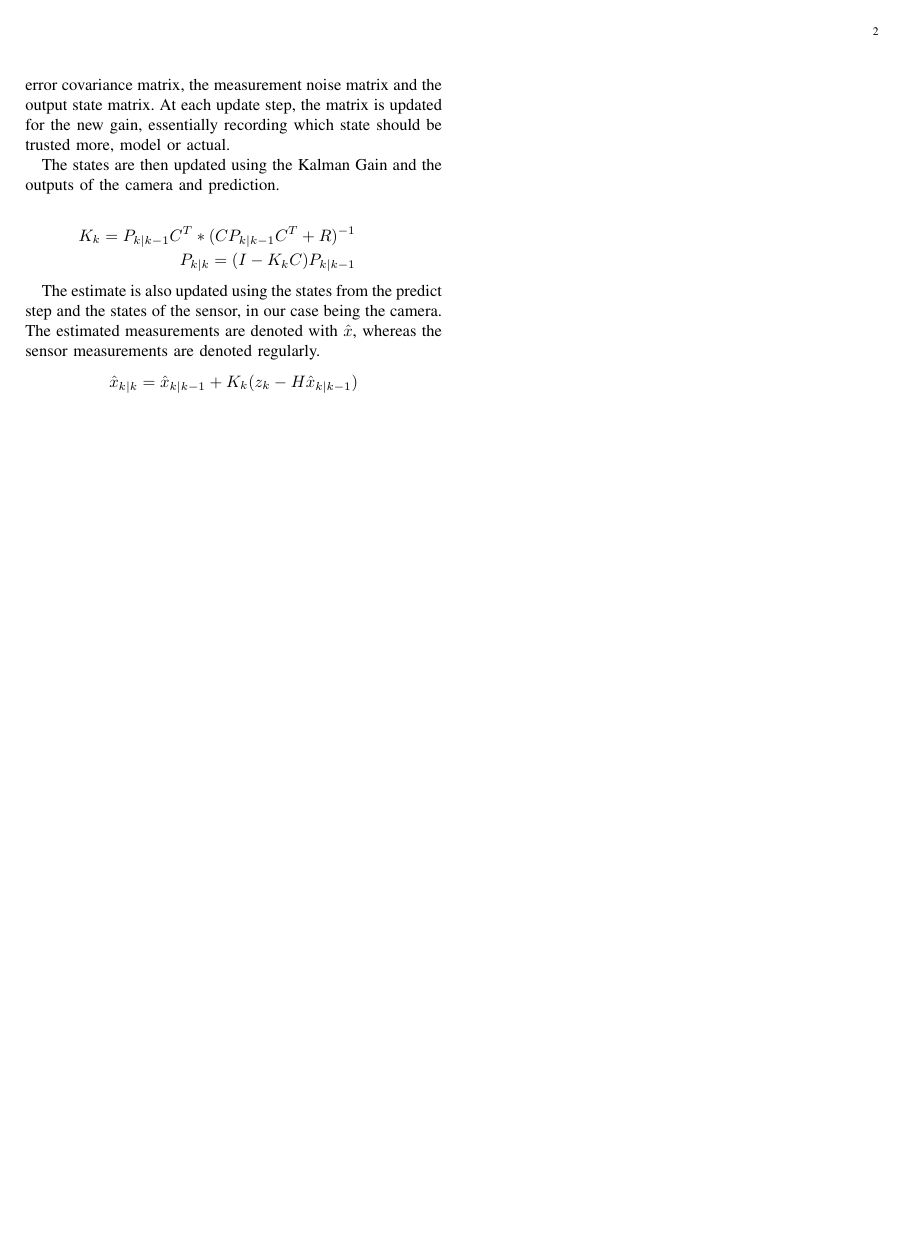
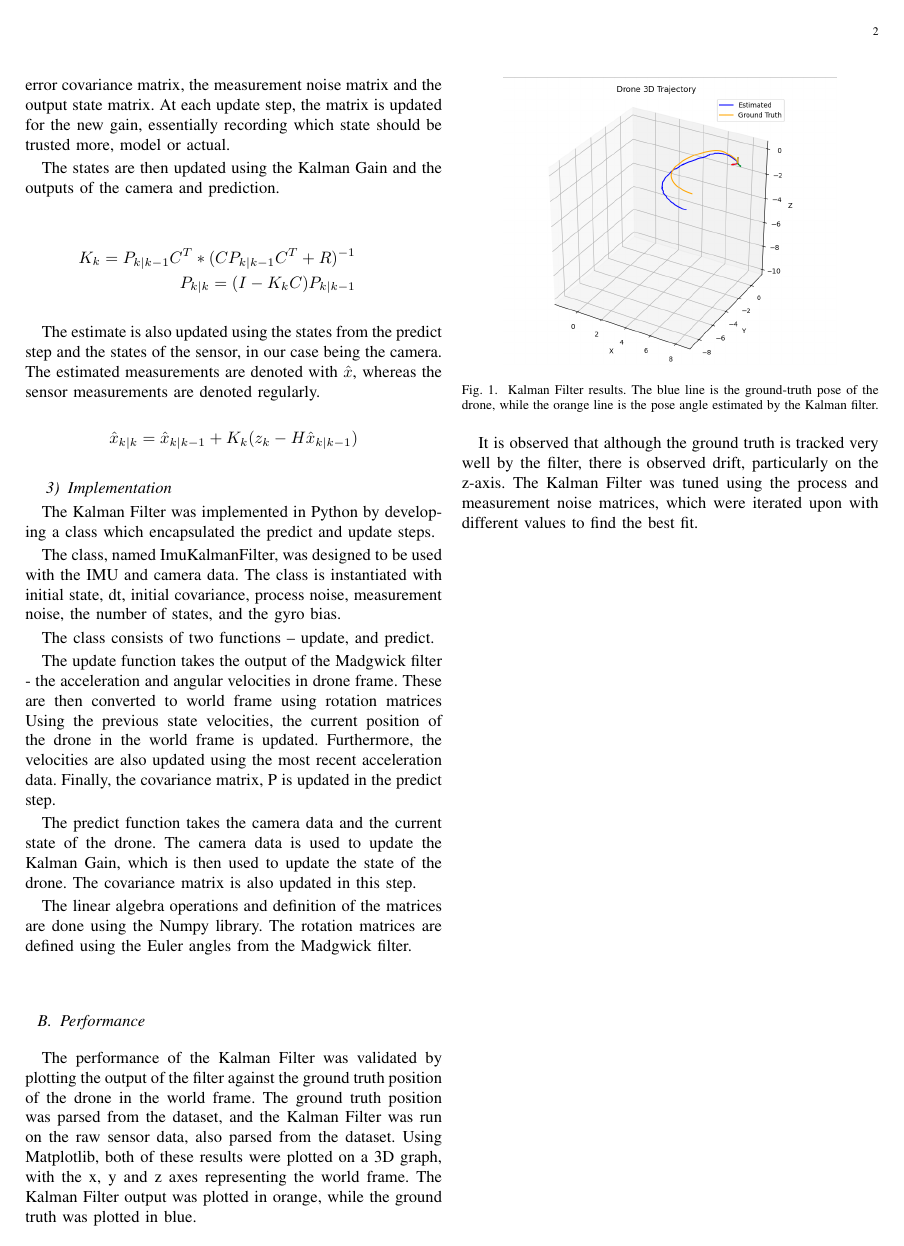
Before and after one commit to sahil-kale/fpv-drone-vio, a LaTeX document (report/kf.tex): page 2 of 2. Compiled offline with pdfLaTeX.

Commit message:
added figure and initial pass of the implementation and performance

```diff
--- a/report/kf.tex
+++ b/report/kf.tex
@@ -114,4 +114,30 @@ The estimated measurements are denoted with $\hat{x}$, whereas the sensor measur
     \hat{x}_{k|k} = \hat{x}_{k|k-1} + K_k (z_k - H \hat{x}_{k|k-1})
 \end{equation*}
 
+\subsubsection{Implementation}
+
+The Kalman Filter was implemented in Python by developing a class which encapsulated the predict and update steps.
+
+The class, named ImuKalmanFilter, was designed to be used with the IMU and camera data. The class is instantiated with initial state, dt, initial covariance, process noise, measurement noise, the number of states, and the gyro bias.
+
+The class consists of two functions -- update, and predict.
+
+The update function takes the output of the Madgwick filter - the acceleration and angular velocities in drone frame. These are then converted to world frame using rotation matrices Using the previous state velocities, the current position of the drone in the world frame is updated. Furthermore, the velocities are also updated using the most recent acceleration data. Finally, the covariance matrix, P is updated in the predict step.
+
+The predict function takes the camera data and the current state of the drone. The camera data is used to update the Kalman Gain, which is then used to update the state of the drone. The covariance matrix is also updated in this step.
+
+The linear algebra operations and definition of the matrices are done using the Numpy library. The rotation matrices are defined using the Euler angles from the Madgwick filter.
+
+\subsection{Performance}
+The performance of the Kalman Filter was validated by plotting the output of the filter against the ground truth position of the drone in the world frame. The ground truth position was parsed from the dataset, and the Kalman Filter was run on the raw sensor data, also parsed from the dataset. Using Matplotlib, both of these results were plotted on a 3D graph, with the x, y and z axes representing the world frame. The Kalman Filter output was plotted in orange, while the ground truth was plotted in blue.
+
+\begin{figure}[H]
+    \centering
+    \includegraphics[width=0.8\linewidth]{figures/ekf_results.png}
+    \caption{Kalman Filter results. The blue line is the ground-truth pose of the drone, while the orange line is the pose angle estimated by the Kalman filter.}
+    \label{fig:kalman_results}
+\end{figure}
+
+It is observed that although the ground truth is tracked very well by the filter, there is observed drift, particularly on the z-axis. The Kalman Filter was tuned using the process and measurement noise matrices, which were iterated upon with different values to find the best fit.
+
 \end{document}
```
Also changed, not shown: report/figures/ekf_results.png (added).
